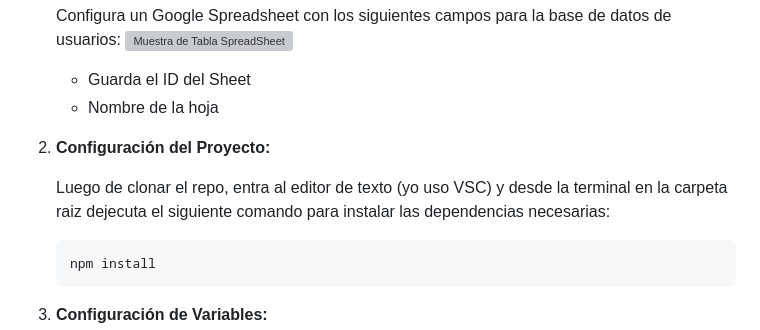
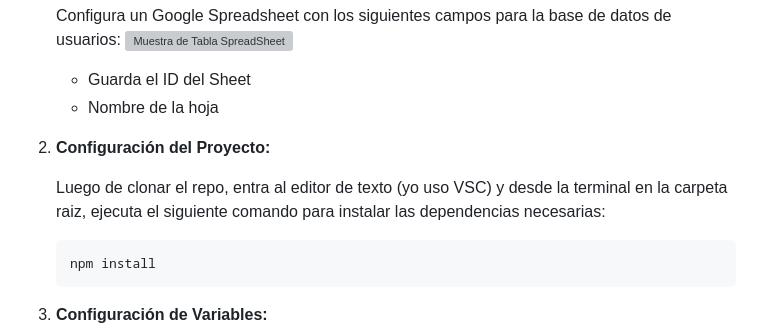
Before and after one commit to coliveramispireta/Page-Login-AppScript, a Markdown page: README.md, the part around the change. Drawn GitHub-style; grey boxes are pictures that could not be loaded.

````diff
--- a/README.md
+++ b/README.md
@@ -15,7 +15,7 @@ Este repositorio contiene un proyecto de Login desarrollado en Google Apps Scrip
 
 2. **Configuración del Proyecto:**
 
-   Luego de clonar el repo, entra al editor de texto (yo uso VSC) y desde la terminal en la carpeta raiz dejecuta el siguiente comando para instalar las dependencias necesarias:
+   Luego de clonar el repo, entra al editor de texto (yo uso VSC) y desde la terminal en la carpeta raiz, ejecuta el siguiente comando para instalar las dependencias necesarias:
 
    ```bash
    npm install
````
